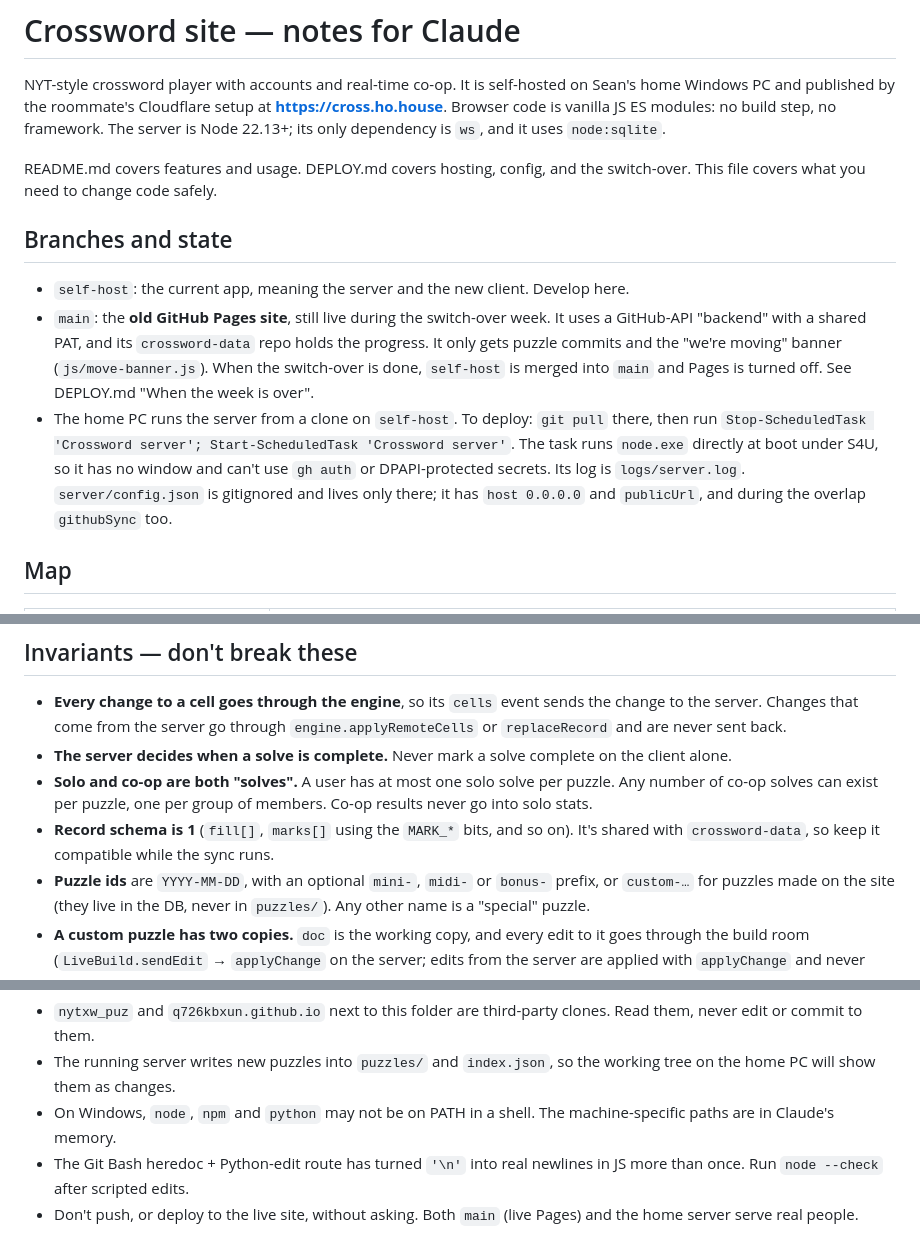
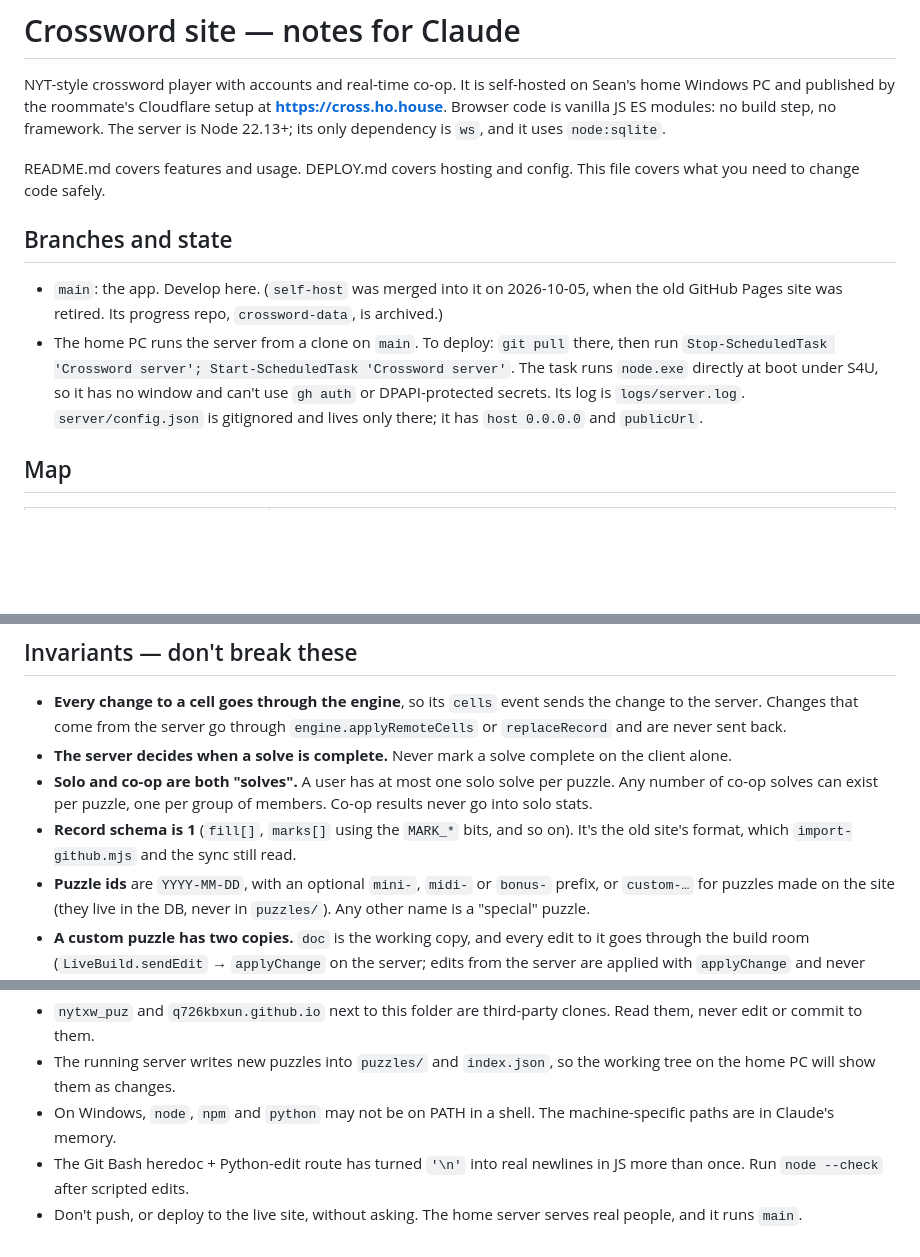
Before and after one commit to Sean-Ericson/crossword, a Markdown page: CLAUDE.md, 3 parts joined by grey strips. Drawn GitHub-style; blank space fills up the shorter version.

```diff
--- a/CLAUDE.md
+++ b/CLAUDE.md
@@ -6,27 +6,22 @@ Cloudflare setup at **https://cross.ho.house**. Browser code is vanilla JS
 ES modules: no build step, no framework. The server is Node 22.13+; its
 only dependency is `ws`, and it uses `node:sqlite`.
 
-README.md covers features and usage. DEPLOY.md covers hosting, config,
-and the switch-over. This file covers what you need to change code safely.
+README.md covers features and usage. DEPLOY.md covers hosting and config.
+This file covers what you need to change code safely.
 
 ## Branches and state
 
-- `self-host`: the current app, meaning the server and the new client.
-  Develop here.
-- `main`: the **old GitHub Pages site**, still live during the switch-over
-  week. It uses a GitHub-API "backend" with a shared PAT, and its
-  `crossword-data` repo holds the progress. It only gets puzzle commits and
-  the "we're moving" banner (`js/move-banner.js`). When the switch-over is
-  done, `self-host` is merged into `main` and Pages is turned off. See
-  DEPLOY.md "When the week is over".
-- The home PC runs the server from a clone on `self-host`. To deploy:
+- `main`: the app. Develop here. (`self-host` was merged into it on
+  2026-10-05, when the old GitHub Pages site was retired. Its progress
+  repo, `crossword-data`, is archived.)
+- The home PC runs the server from a clone on `main`. To deploy:
   `git pull` there, then run
   `Stop-ScheduledTask 'Crossword server'; Start-ScheduledTask 'Crossword server'`.
   The task runs `node.exe` directly at boot under S4U, so it has no window
   and can't use `gh auth` or DPAPI-protected secrets. Its log is
   `logs/server.log`.
   `server/config.json` is gitignored and lives only there; it has
-  `host 0.0.0.0` and `publicUrl`, and during the overlap `githubSync` too.
+  `host 0.0.0.0` and `publicUrl`.
 
 ## Map
 
@@ -76,8 +71,8 @@ and the switch-over. This file covers what you need to change code safely.
   per puzzle. Any number of co-op solves can exist per puzzle, one per
   group of members. Co-op results never go into solo stats.
 - **Record schema is 1** (`fill[]`, `marks[]` using the `MARK_*` bits, and
-  so on). It's shared with `crossword-data`, so keep it compatible while
-  the sync runs.
+  so on). It's the old site's format, which `import-github.mjs` and the
+  sync still read.
 - **Puzzle ids** are `YYYY-MM-DD`, with an optional `mini-`, `midi-` or
   `bonus-` prefix, or `custom-…` for puzzles made on the site (they live in
   the DB, never in `puzzles/`). Any other name is a "special" puzzle.
@@ -132,5 +127,5 @@ XWORD_DATA_DIR=<scratch> node server/tools/seed-demo.mjs   # demo data for the s
   The machine-specific paths are in Claude's memory.
 - The Git Bash heredoc + Python-edit route has turned `'\n'` into real
   newlines in JS more than once. Run `node --check` after scripted edits.
-- Don't push, or deploy to the live site, without asking. Both `main`
-  (live Pages) and the home server serve real people.
+- Don't push, or deploy to the live site, without asking. The home
+  server serves real people, and it runs `main`.
```
Also changed, not shown: other parts of CLAUDE.md (+1 -1 lines), DEPLOY.md (+9 -78 lines).
